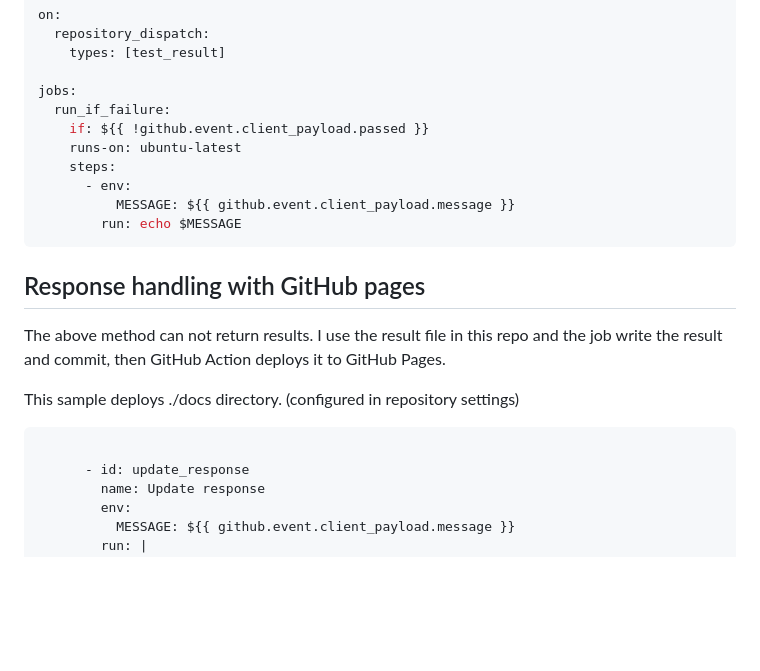
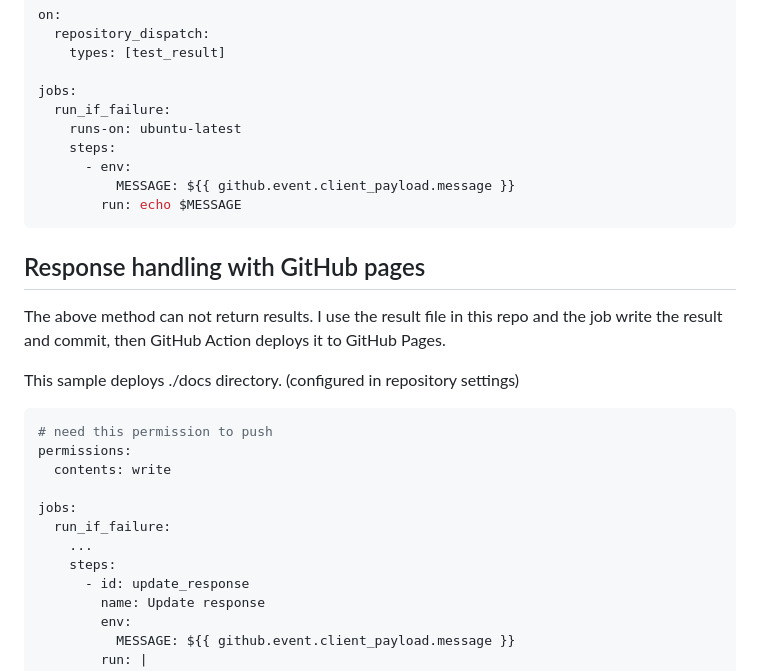
Before and after one commit to peccu/ghactions-webhook-sample, a Markdown page: README.md, the part around the change. Drawn GitHub-style; blank space fills up the shorter version.

````diff
--- a/README.md
+++ b/README.md
@@ -31,7 +31,6 @@ on:
 
 jobs:
   run_if_failure:
-    if: ${{ !github.event.client_payload.passed }}
     runs-on: ubuntu-latest
     steps:
       - env:
@@ -47,7 +46,14 @@ I use the result file in this repo and the job write the result and commit, then
 This sample deploys ./docs directory. (configured in repository settings)
 
 ```yaml
+# need this permission to push
+permissions:
+  contents: write
 
+jobs:
+  run_if_failure:
+    ...
+    steps:
       - id: update_response
         name: Update response
         env:
````
